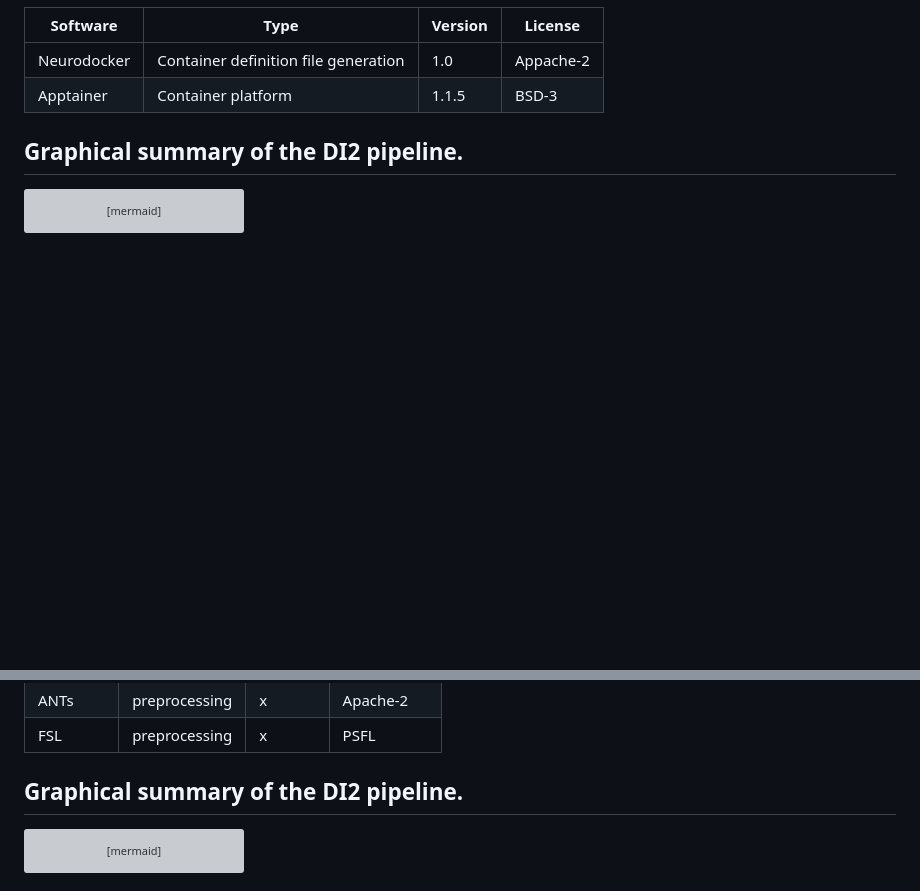
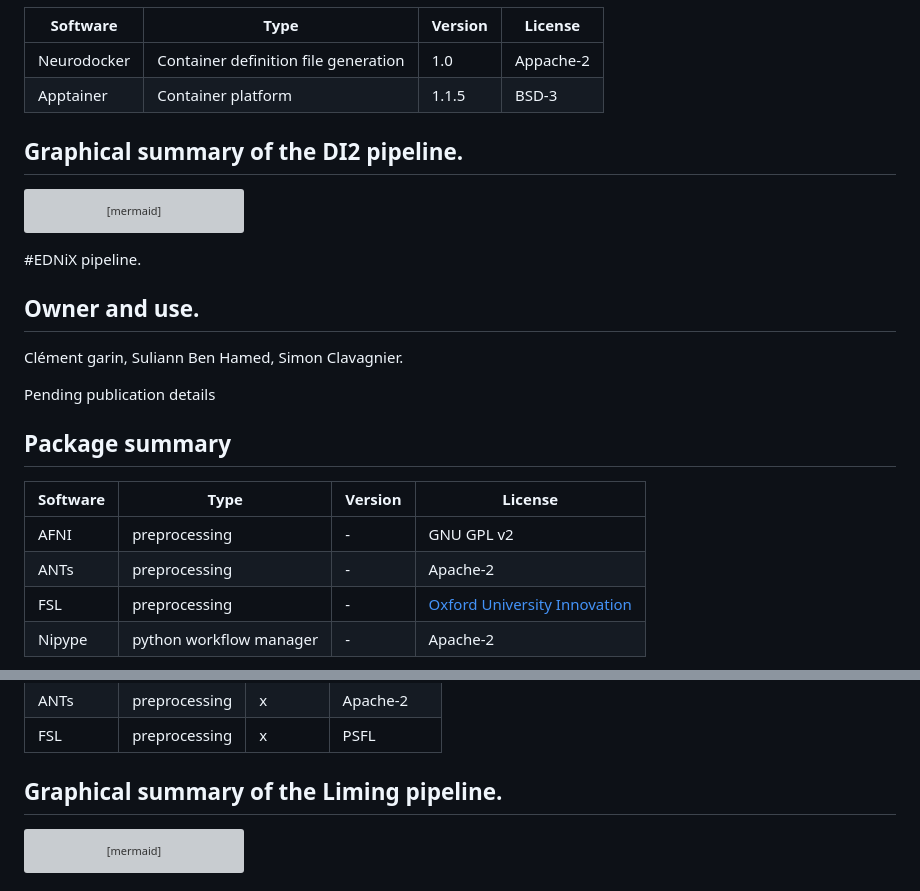
Before and after one commit to grandjeanlab/multiverse, a Markdown page: pipeline.md, 2 parts joined by grey strips. GitHub-like rendering; blank space fills up the shorter version; grey boxes are pictures that could not be loaded.

````diff
--- a/pipeline.md
+++ b/pipeline.md
@@ -313,3 +313,20 @@ flowchart TD
 
 ```
 
+\#EDNiX pipeline.
+
+## Owner and use.
+
+Clément garin, Suliann Ben Hamed, Simon Clavagnier.
+
+Pending publication details
+
+## Package summary
+
+| Software | Type                    | Version | License                                                                        |
+|----------|-------------------------|---------|--------------------------------------------------------------------------------|
+| AFNI     | preprocessing           | \-      | GNU GPL v2                                                                     |
+| ANTs     | preprocessing           | \-      | Apache-2                                                                       |
+| FSL      | preprocessing           | \-      | [Oxford University Innovation](https://fsl.fmrib.ox.ac.uk/fsl/fslwiki/Licence) |
+| Nipype   | python workflow manager | \-      | Apache-2                                                                       |
+
@@ -332,7 +369,7 @@ Masking done with [2D U-Net](https://doi.org/10.3389/fnins.2020.568614),
 | ANTs     | preprocessing | x       | Apache-2   |
 | FSL      | preprocessing | x       | PSFL       |
 
-## Graphical summary of the DI2 pipeline.
+## Graphical summary of the Liming pipeline.
 
 ``` mermaid
 flowchart TD
````
Also changed, not shown: other parts of pipeline.md (+20 -0 lines), specificity.md (+47 -47 lines), assets/tmp/specificity.png, 6 other files.
